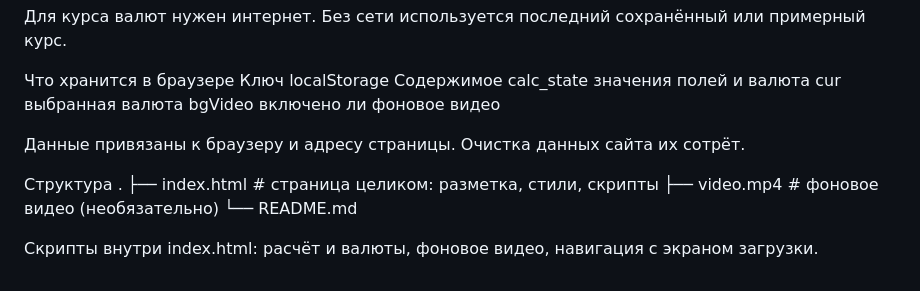
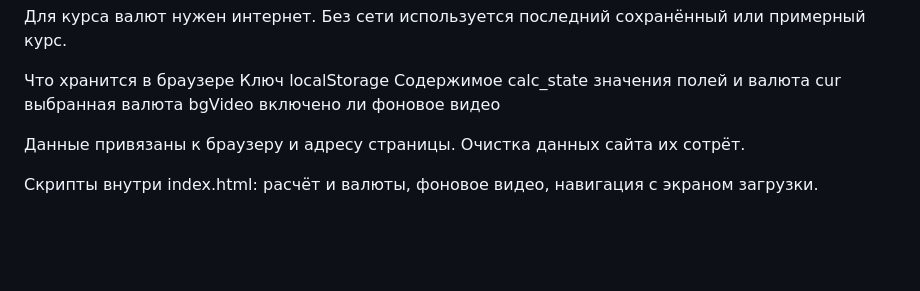
Before and after one commit to 75cmex75/Raschet3d, a Markdown page: README.md, the part around the change. GitHub-like rendering; blank space fills up the shorter version.

```diff
--- a/README.md
+++ b/README.md
@@ -58,10 +58,4 @@ bgVideo	включено ли фоновое видео
 
 Данные привязаны к браузеру и адресу страницы. Очистка данных сайта их сотрёт.
 
- Структура
-.
-├── index.html   # страница целиком: разметка, стили, скрипты
-├── video.mp4    # фоновое видео (необязательно)
-└── README.md
-
 Скрипты внутри index.html: расчёт и валюты, фоновое видео, навигация с экраном загрузки.
```
